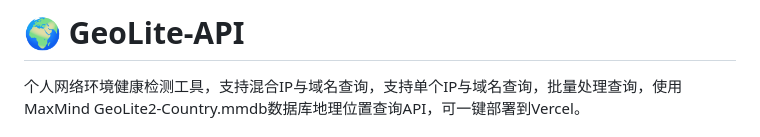
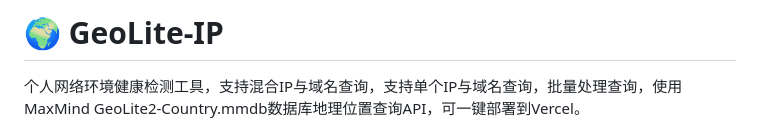
Before and after one commit to hafrey1/GeoLite-API, a Markdown page: README.md, the part around the change printed below. Rendered like a GitHub page.

```diff
--- a/README.md
+++ b/README.md
@@ -1,4 +1,4 @@
-# 🌍 GeoLite-API
+# 🌍 GeoLite-IP
 
 个人网络环境健康检测工具，支持混合IP与域名查询，支持单个IP与域名查询，批量处理查询，使用MaxMind GeoLite2-Country.mmdb数据库地理位置查询API，可一键部署到Vercel。
 
```
Also changed, not shown: other parts of README.md (+1 -1 lines).
